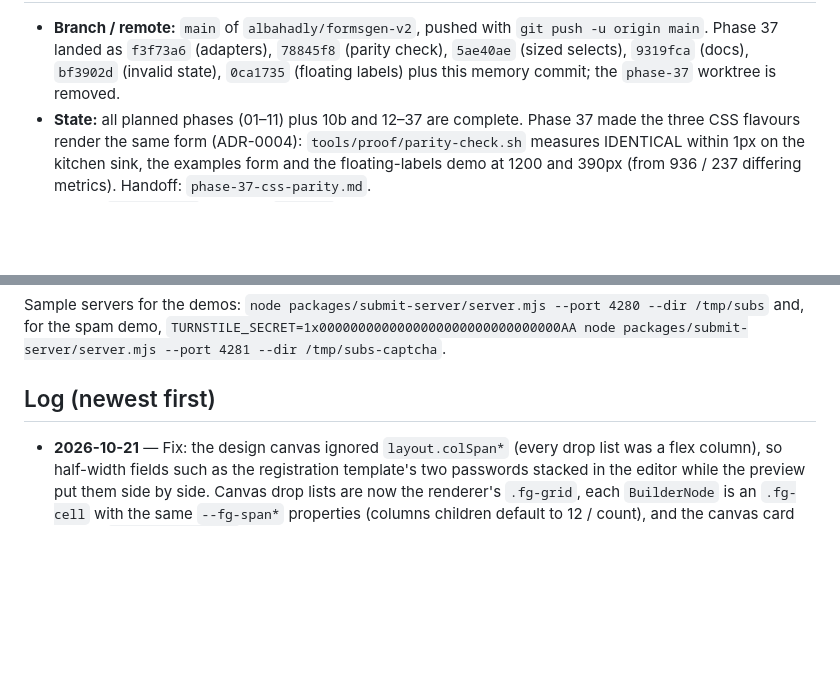
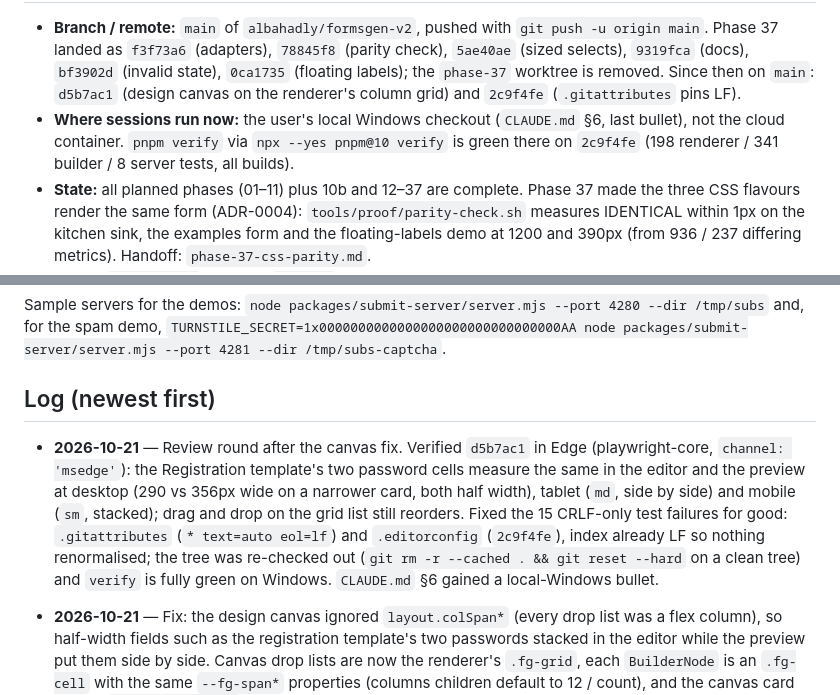
Before and after one commit to albahadly/formsgen-v2, a Markdown page: docs/handoff/PROGRESS.md, 2 parts joined by grey strips. Drawn GitHub-style; blank space fills up the shorter version.

Commit message:
docs(progress): review round, LF fix, local Windows notes
Co-Authored-By: Claude Fable 5.1 <noreply@anthropic.com>

```diff
--- a/docs/handoff/PROGRESS.md
+++ b/docs/handoff/PROGRESS.md
@@ -10,8 +10,13 @@ work. Phase handoffs (`INDEX.md`) stay the long-form record.
 - **Branch / remote:** `main` of `albahadly/formsgen-v2`, pushed with
   `git push -u origin main`. Phase 37 landed as `f3f73a6` (adapters),
   `78845f8` (parity check), `5ae40ae` (sized selects), `9319fca` (docs),
-  `bf3902d` (invalid state), `0ca1735` (floating labels) plus this
-  memory commit; the `phase-37` worktree is removed.
+  `bf3902d` (invalid state), `0ca1735` (floating labels); the `phase-37`
+  worktree is removed. Since then on `main`: `d5b7ac1` (design canvas on
+  the renderer's column grid) and `2c9f4fe` (`.gitattributes` pins LF).
+- **Where sessions run now:** the user's local Windows checkout
+  (`CLAUDE.md` §6, last bullet), not the cloud container. `pnpm verify`
+  via `npx --yes pnpm@10 verify` is green there on `2c9f4fe` (198 renderer /
+  341 builder / 8 server tests, all builds).
 - **State:** all planned phases (01–11) plus 10b and 12–37 are complete.
   Phase 37 made the three CSS flavours render the same form (ADR-0004):
   `tools/proof/parity-check.sh` measures IDENTICAL within 1px on the
@@ -57,6 +62,17 @@ and, for the spam demo, `TURNSTILE_SECRET=1x0000000000000000000000000000000AA no
 
 ## Log (newest first)
 
+- **2026-10-21** — Review round after the canvas fix. Verified `d5b7ac1`
+  in Edge (playwright-core, `channel: 'msedge'`): the Registration
+  template's two password cells measure the same in the editor and the
+  preview at desktop (290 vs 356px wide on a narrower card, both half
+  width), tablet (`md`, side by side) and mobile (`sm`, stacked); drag
+  and drop on the grid list still reorders. Fixed the 15 CRLF-only test
+  failures for good: `.gitattributes` (`* text=auto eol=lf`) and
+  `.editorconfig` (`2c9f4fe`), index already LF so nothing renormalised;
+  the tree was re-checked out (`git rm -r --cached . && git reset --hard`
+  on a clean tree) and `verify` is fully green on Windows. `CLAUDE.md` §6
+  gained a local-Windows bullet.
 - **2026-10-21** — Fix: the design canvas ignored `layout.colSpan*` (every
   drop list was a flex column), so half-width fields such as the
   registration template's two passwords stacked in the editor while the
```
Also changed, not shown: other parts of docs/handoff/PROGRESS.md (+1 -1 lines), CLAUDE.md (+6 -0 lines).
